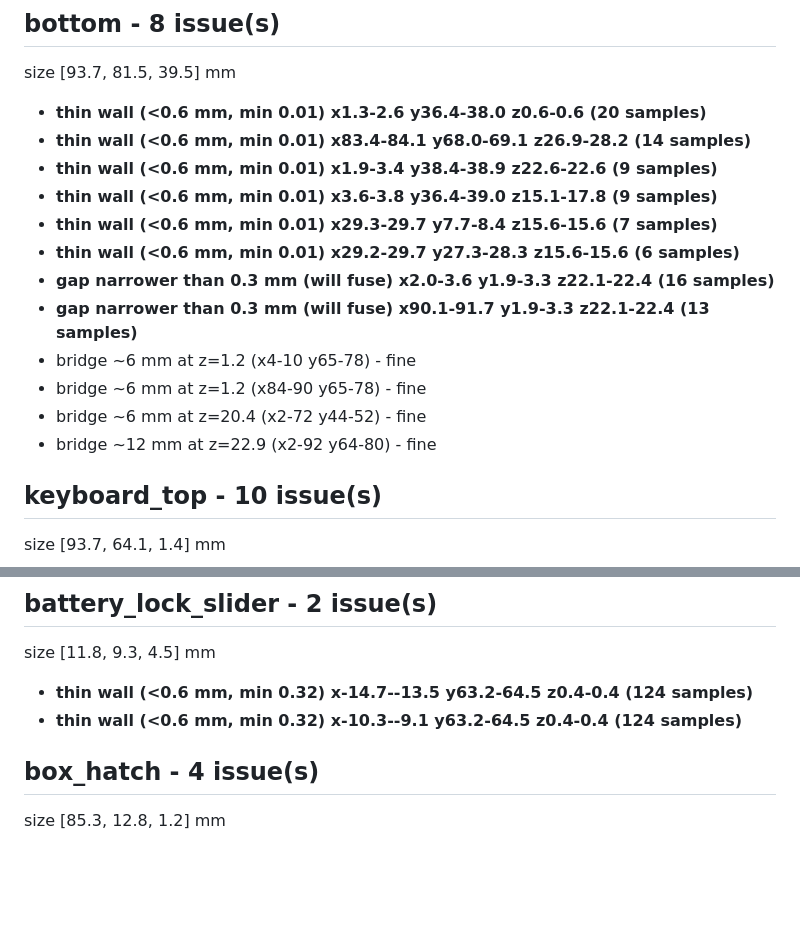
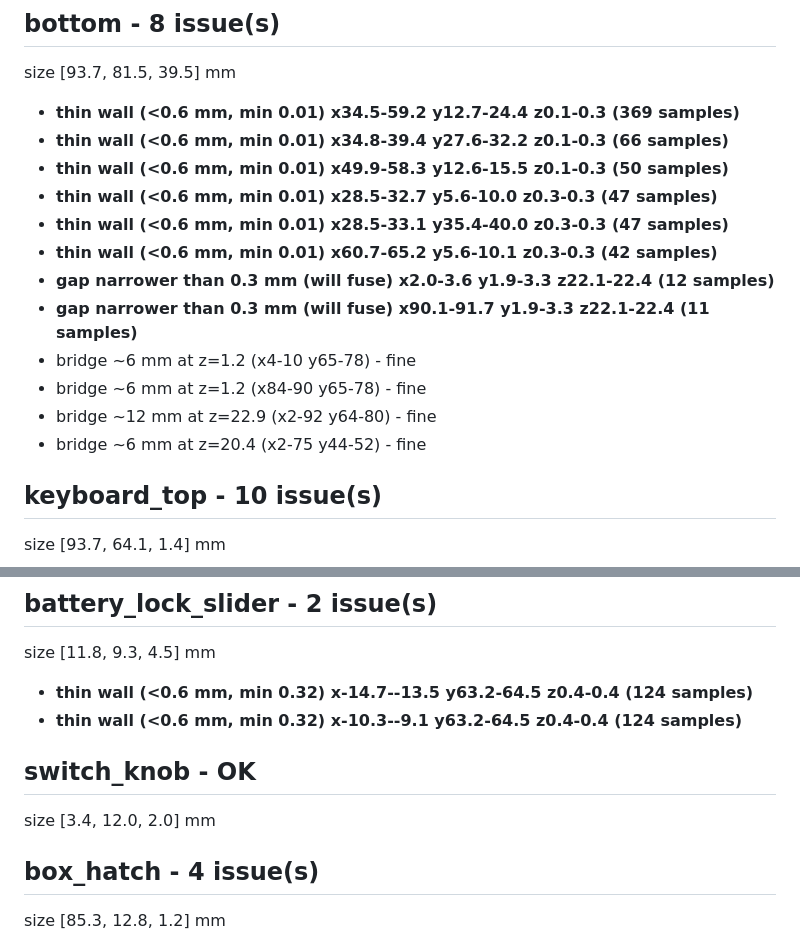
Before and after one commit to zedward856-spec/minideck, a Markdown page: printability_report.md, 2 parts joined by grey strips. GitHub-like rendering; blank space fills up the shorter version.

```diff
--- a/printability_report.md
+++ b/printability_report.md
@@ -5,18 +5,18 @@ nozzle 0.4, layer 0.2, bed 256; parts in their print orientation
 ## bottom - 8 issue(s)
 size [93.7, 81.5, 39.5] mm
 
-- **thin wall (<0.6 mm, min 0.01) x1.3-2.6 y36.4-38.0 z0.6-0.6 (20 samples)**
-- **thin wall (<0.6 mm, min 0.01) x83.4-84.1 y68.0-69.1 z26.9-28.2 (14 samples)**
-- **thin wall (<0.6 mm, min 0.01) x1.9-3.4 y38.4-38.9 z22.6-22.6 (9 samples)**
-- **thin wall (<0.6 mm, min 0.01) x3.6-3.8 y36.4-39.0 z15.1-17.8 (9 samples)**
-- **thin wall (<0.6 mm, min 0.01) x29.3-29.7 y7.7-8.4 z15.6-15.6 (7 samples)**
-- **thin wall (<0.6 mm, min 0.01) x29.2-29.7 y27.3-28.3 z15.6-15.6 (6 samples)**
-- **gap narrower than 0.3 mm (will fuse) x2.0-3.6 y1.9-3.3 z22.1-22.4 (16 samples)**
-- **gap narrower than 0.3 mm (will fuse) x90.1-91.7 y1.9-3.3 z22.1-22.4 (13 samples)**
+- **thin wall (<0.6 mm, min 0.01) x34.5-59.2 y12.7-24.4 z0.1-0.3 (369 samples)**
+- **thin wall (<0.6 mm, min 0.01) x34.8-39.4 y27.6-32.2 z0.1-0.3 (66 samples)**
+- **thin wall (<0.6 mm, min 0.01) x49.9-58.3 y12.6-15.5 z0.1-0.3 (50 samples)**
+- **thin wall (<0.6 mm, min 0.01) x28.5-32.7 y5.6-10.0 z0.3-0.3 (47 samples)**
+- **thin wall (<0.6 mm, min 0.01) x28.5-33.1 y35.4-40.0 z0.3-0.3 (47 samples)**
+- **thin wall (<0.6 mm, min 0.01) x60.7-65.2 y5.6-10.1 z0.3-0.3 (42 samples)**
+- **gap narrower than 0.3 mm (will fuse) x2.0-3.6 y1.9-3.3 z22.1-22.4 (12 samples)**
+- **gap narrower than 0.3 mm (will fuse) x90.1-91.7 y1.9-3.3 z22.1-22.4 (11 samples)**
 - bridge ~6 mm at z=1.2 (x4-10 y65-78) - fine
 - bridge ~6 mm at z=1.2 (x84-90 y65-78) - fine
-- bridge ~6 mm at z=20.4 (x2-72 y44-52) - fine
 - bridge ~12 mm at z=22.9 (x2-92 y64-80) - fine
+- bridge ~6 mm at z=20.4 (x2-75 y44-52) - fine
 
 ## keyboard_top - 10 issue(s)
 size [93.7, 64.1, 1.4] mm
@@ -61,6 +61,10 @@ size [11.8, 9.3, 4.5] mm
 - **thin wall (<0.6 mm, min 0.32) x-14.7--13.5 y63.2-64.5 z0.4-0.4 (124 samples)**
 - **thin wall (<0.6 mm, min 0.32) x-10.3--9.1 y63.2-64.5 z0.4-0.4 (124 samples)**
 
+## switch_knob - OK
+size [3.4, 12.0, 2.0] mm
+
+
 ## box_hatch - 4 issue(s)
 size [85.3, 12.8, 1.2] mm
 
```
Also changed, not shown: README.md (+5 -1 lines), WIRING.md (+2 -2 lines), docs/img/left_switch.png (added), docs/img/underside_nfc.png, previews/nfc_mark.png, 11 other files.
